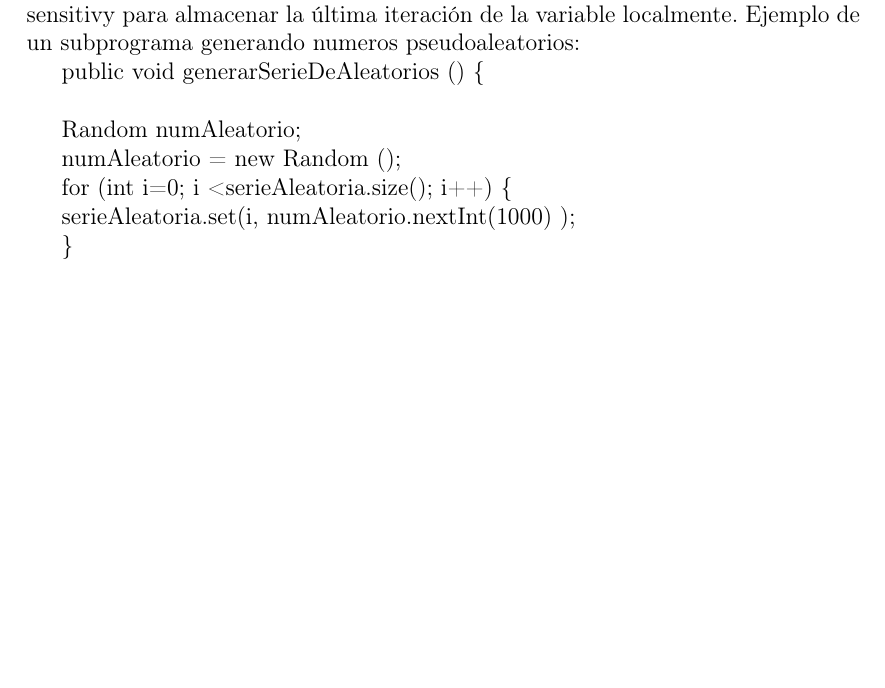
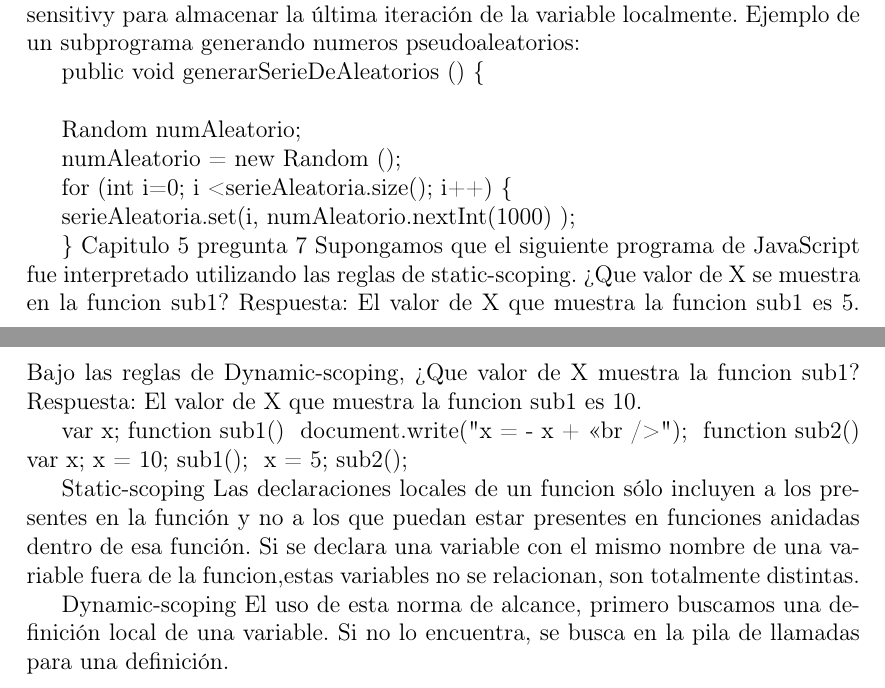
Before and after one commit to jtibau/EjerciciosSebesta, a LaTeX document (EjerciciosSebesta.tex): part of the page before the commit and two parts of pages 1 and 2 of 2 after it, the two joined at a grey line, cut so that both start at the same text, the shorter picture padded with empty space. Compiled offline with pdfLaTeX.

Commit message:
Capitulo 5 pregunta 7

```diff
--- a/EjerciciosSebesta.tex
+++ b/EjerciciosSebesta.tex
@@ -45,6 +45,34 @@ Ejemplo de un subprograma generando numeros pseudoaleatorios:
          \}
 %\input{c5p6}
 %\input{c5p7}
+Capitulo 5 pregunta 7
+Supongamos que el siguiente programa de JavaScript fue interpretado utilizando las reglas de static-scoping.
+¿Que valor de X se muestra en la funcion sub1?
+Respuesta: El valor de X que muestra la funcion sub1 es 5.
+Bajo las reglas  de Dynamic-scoping, ¿Que valor de X muestra la funcion sub1?
+Respuesta: El valor de X que muestra la funcion sub1 es 10.
+
+var x;
+function sub1() {
+document.write("x = " + x + "<br />");
+}
+function sub2() {
+var x;
+x = 10;
+sub1();
+}
+x = 5;
+sub2();
+
+Static-scoping
+ Las  declaraciones locales de un funcion sólo incluyen a los presentes en la función y no a los que puedan estar presentes en funciones anidadas  dentro de esa función.
+ Si se declara una variable con el mismo nombre de una variable fuera de la funcion,estas variables no se relacionan, son totalmente distintas.
+
+Dynamic-scoping
+ El uso de esta norma de alcance, primero buscamos una definición local de una variable. Si no lo encuentra, se busca en la pila de llamadas para una definición.
+
+
+
 
 % Continuar con los siguientes capítulos y ejercicios:
 % Ch6: 1, 2, 7
```
